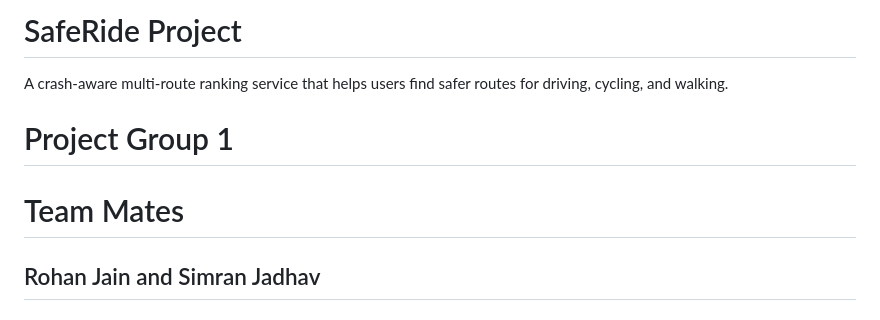
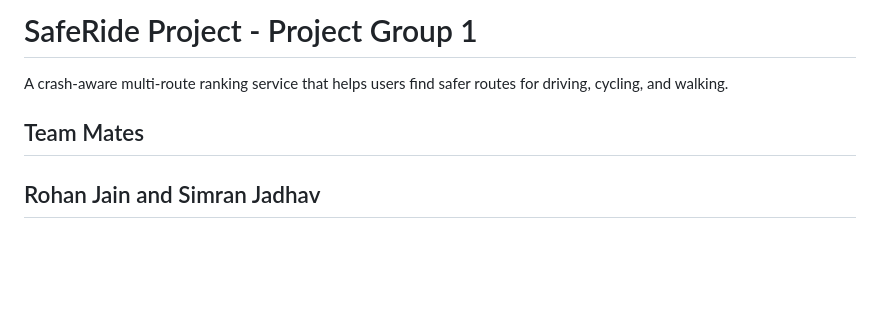
Before and after one commit to Simrann020/Saferide, a Markdown page: README.md, the part around the change. GitHub-like rendering; blank space fills up the shorter version.

```diff
--- a/README.md
+++ b/README.md
@@ -1,9 +1,9 @@
-# SafeRide Project
+# SafeRide Project - Project Group 1
 
 A crash-aware multi-route ranking service that helps users find safer routes for driving, cycling, and walking.
 
-# Project Group 1
-# Team Mates
+
+## Team Mates
 ## Rohan Jain and Simran Jadhav
 
 ## Architecture
```
